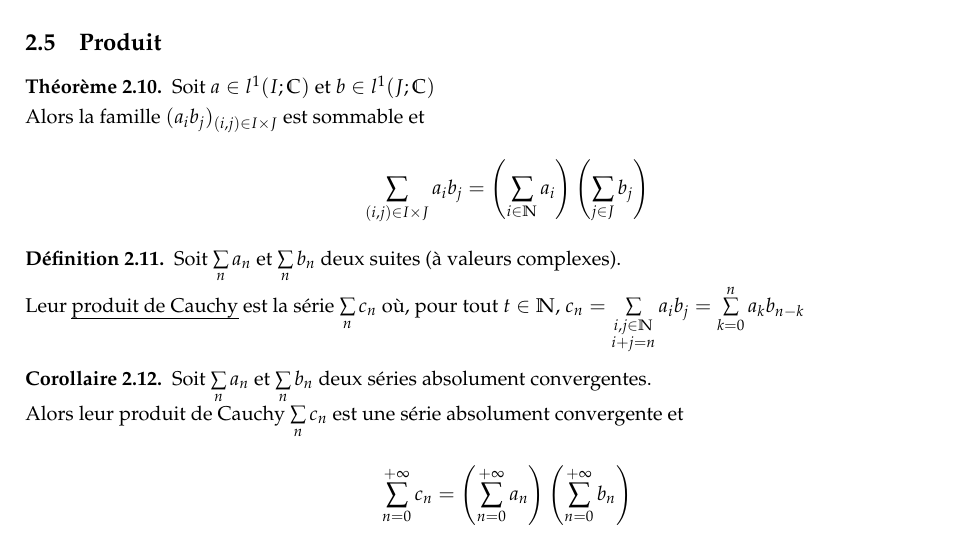
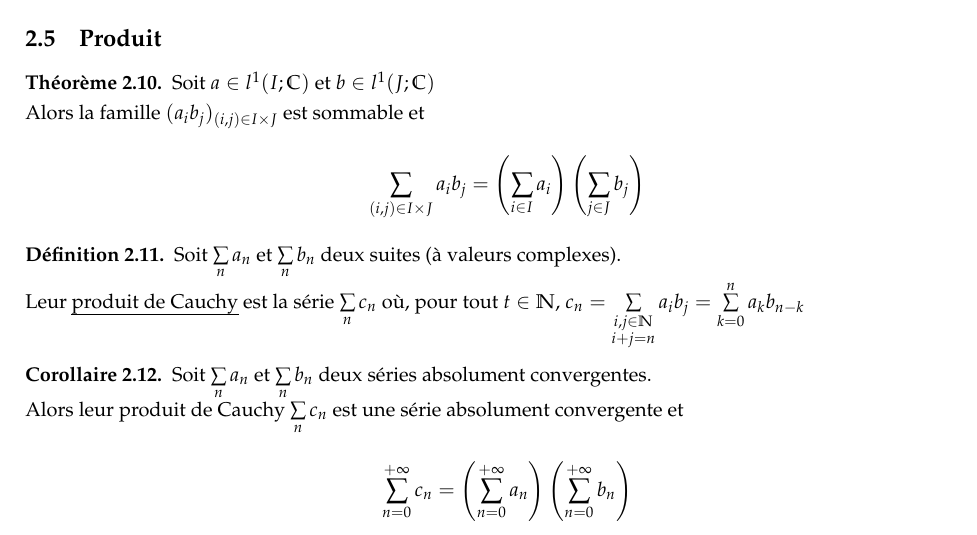
Before and after one commit to Kataevskiy/lessons, a LaTeX document (sources/Chapitre 24.tex): part of page 3 of 3, cut so that both start at the same text. Compiled offline with pdfLaTeX.

Commit message:
Add files via upload

```diff
--- a/sources/Chapitre 24.tex
+++ b/sources/Chapitre 24.tex
@@ -156,7 +156,7 @@ En particulier, si $x$ est sommable
 \begin{theorem}
 Soit $a \in l^1(I; \mathbb{C})$ et $b \in l^1(J; \mathbb{C})$ \\
 Alors la famille $(a_i b_j)_{(i, j) \in I \times J}$ est sommable et
-\[\sum_{(i, j) \in I \times J} a_i b_j = \left(\sum_{i \in \mathbb{N}} a_i \right) \left(\sum_{j \in J} b_j\right)\]
+\[\sum_{(i, j) \in I \times J} a_i b_j = \left(\sum_{i \in I} a_i \right) \left(\sum_{j \in J} b_j\right)\]
 \end{theorem}
 \begin{definition}
 Soit $\sum\limits_n a_n$ et $\sum\limits_n b_n$ deux suites (à valeurs complexes). \\
```
